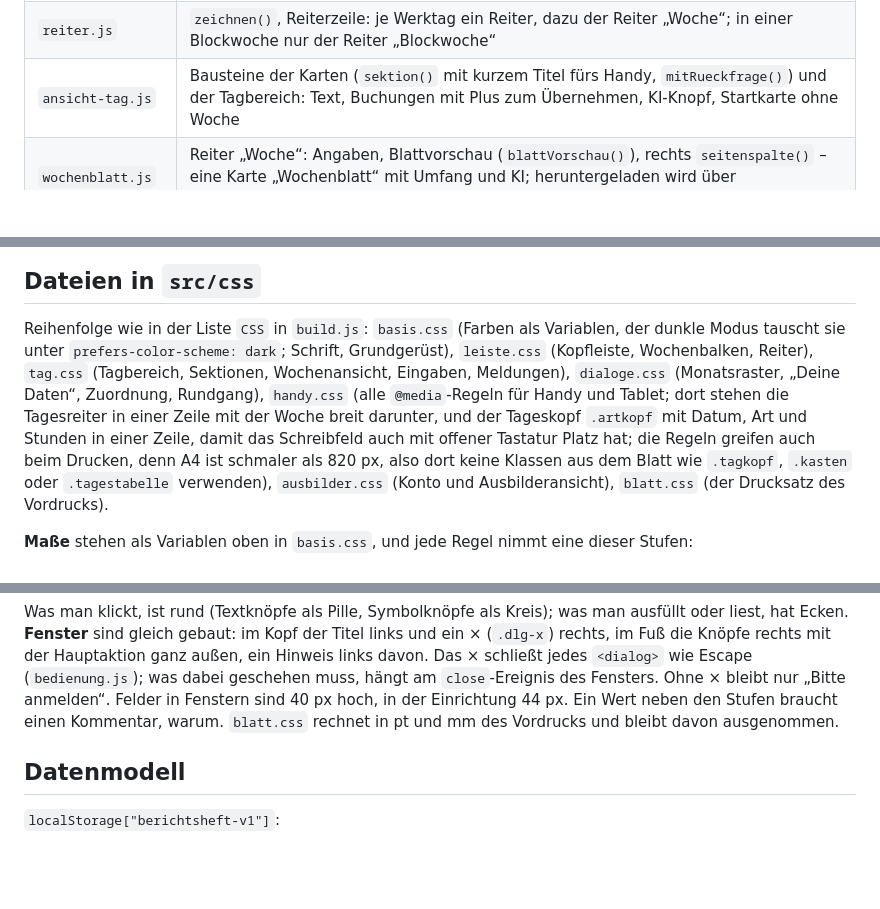
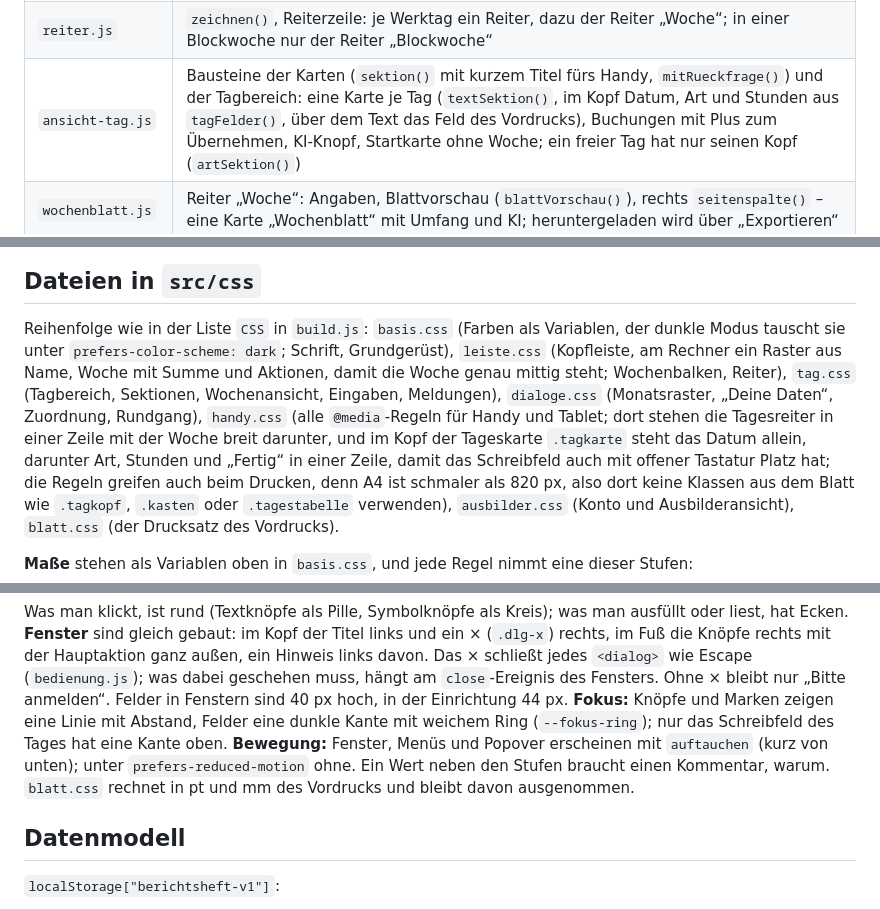
Before and after one commit to SergeyZakh/Ausbildungs-Berichtsheft, a Markdown page: docs/ENTWICKLUNG.md, 3 parts joined by grey strips. Drawn GitHub-style; blank space fills up the shorter version.

```diff
--- a/docs/ENTWICKLUNG.md
+++ b/docs/ENTWICKLUNG.md
@@ -86,7 +86,7 @@ Die Ordner ordnen nach Aufgabe; für den Build zählt allein die Liste `JS` in `
 | --- | --- |
 | `ansicht-woche.js` | Wochenbalken, Monatsraster, Navigation durch jede Kalenderwoche, nach „Fertig“ weiter zum nächsten offenen Tag (`weiterNachFertig()`) |
 | `reiter.js` | `zeichnen()`, Reiterzeile: je Werktag ein Reiter, dazu der Reiter „Woche“; in einer Blockwoche nur der Reiter „Blockwoche“ |
-| `ansicht-tag.js` | Bausteine der Karten (`sektion()` mit kurzem Titel fürs Handy, `mitRueckfrage()`) und der Tagbereich: Text, Buchungen mit Plus zum Übernehmen, KI-Knopf, Startkarte ohne Woche |
+| `ansicht-tag.js` | Bausteine der Karten (`sektion()` mit kurzem Titel fürs Handy, `mitRueckfrage()`) und der Tagbereich: eine Karte je Tag (`textSektion()`, im Kopf Datum, Art und Stunden aus `tagFelder()`, über dem Text das Feld des Vordrucks), Buchungen mit Plus zum Übernehmen, KI-Knopf, Startkarte ohne Woche; ein freier Tag hat nur seinen Kopf (`artSektion()`) |
 | `wochenblatt.js` | Reiter „Woche“: Angaben, Blattvorschau (`blattVorschau()`), rechts `seitenspalte()` – eine Karte „Wochenblatt“ mit Umfang und KI; heruntergeladen wird über „Exportieren“ |
 | `schulwoche.js` | Themen einer Blockwoche (`schulwocheSektion()`) und die Tage der Blockwoche mit ihrer Art |
 | `stammdaten.js` | Dialog „Deine Daten“ (Reiter Ausbildung, Schule, Vordruck, Deckblatt, KI, Löschen), Verbindungsprüfung, Löschen und Verwerfen |
@@ -116,10 +116,11 @@ Die Ordner ordnen nach Aufgabe; für den Build zählt allein die Liste `JS` in `
 
 Reihenfolge wie in der Liste `CSS` in `build.js`: `basis.css` (Farben als Variablen, der dunkle
 Modus tauscht sie unter `prefers-color-scheme: dark`; Schrift, Grundgerüst),
-`leiste.css` (Kopfleiste, Wochenbalken, Reiter), `tag.css` (Tagbereich, Sektionen, Wochenansicht,
+`leiste.css` (Kopfleiste, am Rechner ein Raster aus Name, Woche mit Summe und Aktionen, damit
+die Woche genau mittig steht; Wochenbalken, Reiter), `tag.css` (Tagbereich, Sektionen, Wochenansicht,
 Eingaben, Meldungen), `dialoge.css` (Monatsraster, „Deine Daten“, Zuordnung, Rundgang),
 `handy.css` (alle `@media`-Regeln für Handy und Tablet; dort stehen die Tagesreiter in einer Zeile
-mit der Woche breit darunter, und der Tageskopf `.artkopf` mit Datum, Art und Stunden in einer Zeile, damit das Schreibfeld auch mit
+mit der Woche breit darunter, und im Kopf der Tageskarte `.tagkarte` steht das Datum allein, darunter Art, Stunden und „Fertig“ in einer Zeile, damit das Schreibfeld auch mit
 offener Tastatur Platz hat; die Regeln greifen auch beim Drucken, denn A4 ist schmaler als 820 px,
 also dort keine Klassen aus dem Blatt wie `.tagkopf`, `.kasten` oder `.tagestabelle` verwenden),
 `ausbilder.css` (Konto und Ausbilderansicht),
@@ -140,7 +141,10 @@ liest, hat Ecken. **Fenster** sind gleich gebaut: im Kopf der Titel links und ei
 rechts, im Fuß die Knöpfe rechts mit der Hauptaktion ganz außen, ein Hinweis links davon. Das ×
 schließt jedes `<dialog>` wie Escape (`bedienung.js`); was dabei geschehen muss, hängt am
 `close`-Ereignis des Fensters. Ohne × bleibt nur „Bitte anmelden“. Felder in Fenstern sind 40 px
-hoch, in der Einrichtung 44 px. Ein Wert neben den Stufen braucht einen Kommentar, warum. `blatt.css` rechnet in
+hoch, in der Einrichtung 44 px. **Fokus:** Knöpfe und Marken zeigen eine Linie mit Abstand, Felder
+eine dunkle Kante mit weichem Ring (`--fokus-ring`); nur das Schreibfeld des Tages hat eine Kante
+oben. **Bewegung:** Fenster, Menüs und Popover erscheinen mit `auftauchen` (kurz von unten); unter
+`prefers-reduced-motion` ohne. Ein Wert neben den Stufen braucht einen Kommentar, warum. `blatt.css` rechnet in
 pt und mm des Vordrucks und bleibt davon ausgenommen.
 
 ## Datenmodell
```
Also changed, not shown: CHANGELOG.md (+7 -0 lines), docs/bilder/tag.png, docs/bilder/woche.png, docs/bilder/zuordnung.png, 10 other files.
